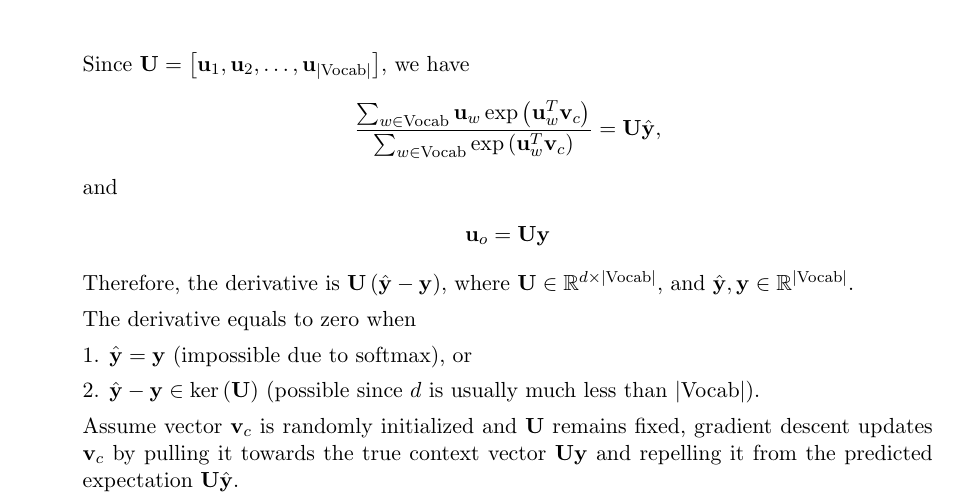
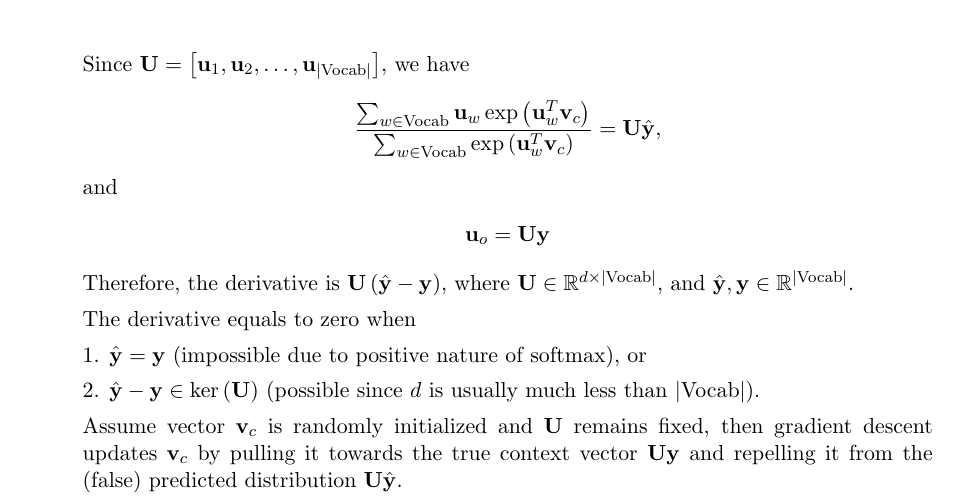
Before and after one commit to vwOvOwv/CS224n-Natural-Language-Processing-2024-Spring-Assignment, a LaTeX problem sheet (assignment2/written/main.tex): part of the page, cut so that both start at the same text. Compiled offline with pdfLaTeX.

Commit message:
update assignment2

```diff
--- a/assignment2/written/main.tex
+++ b/assignment2/written/main.tex
@@ -68,12 +68,12 @@
 
     The derivative equals to zero when
 
-    1. $\hat{\mathbf y} = \mathbf y$ (impossible due to softmax), or
+    1. $\hat{\mathbf y} = \mathbf y$ (impossible due to positive nature of softmax), or
 
     2. $\hat{\mathbf y} - \mathbf y \in \ker\left(\mathbf U\right)$ (possible since $d$ is usually much less than $|\mathrm{Vocab}|$).
 
     Assume vector $\mathbf v_c$ is randomly initialized and $\mathbf U$ remains fixed,
-    gradient descent updates $\mathbf v_c$ by pulling it towards the true context vector $\mathbf U\mathbf y$ and repelling it from the predicted expectation $\mathbf U\hat{\mathbf y}$.
+    then gradient descent updates $\mathbf v_c$ by pulling it towards the true context vector $\mathbf U\mathbf y$ and repelling it from the (false) predicted distribution $\mathbf U\hat{\mathbf y}$.
 \end{enumerate}
 
 \end{document}
```
Also changed, not shown: assignment2/written/main.pdf.
